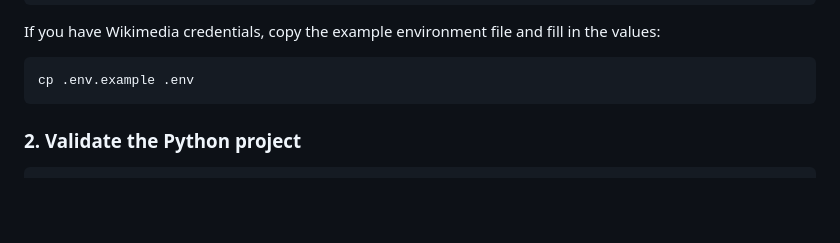
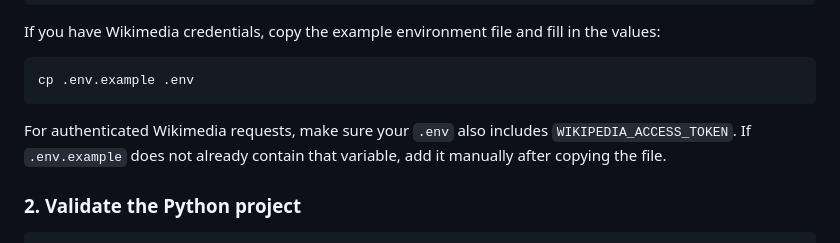
Before and after one commit to rah-ds/Wikipedia_Dispute_Models, a Markdown page: README.md, the part around the change. Rendered like a GitHub page; blank space fills up the shorter version.

Commit message:
Potential fix for pull request finding
Co-authored-by: Copilot Autofix powered by AI <175728472+Copilot@users.noreply.github.com>

````diff
--- a/README.md
+++ b/README.md
@@ -85,6 +85,10 @@ in the values:
 ```bash
 cp .env.example .env
 ```
+
+For authenticated Wikimedia requests, make sure your `.env` also includes
+`WIKIPEDIA_ACCESS_TOKEN`. If `.env.example` does not already contain that
+variable, add it manually after copying the file.
 
 ### 2. Validate the Python project
 
````
